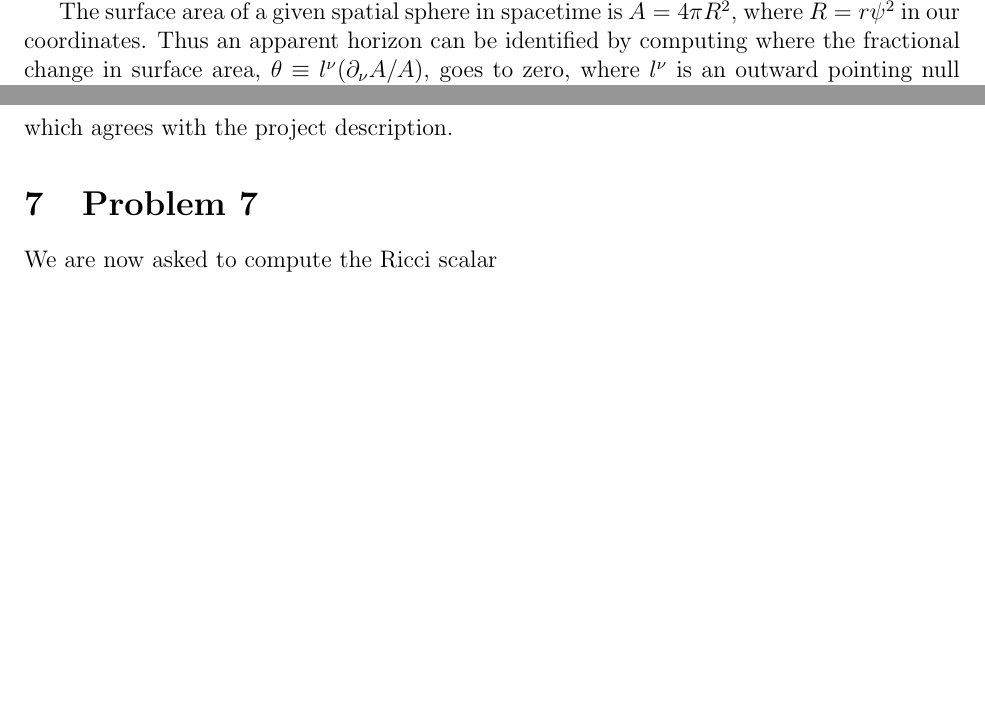
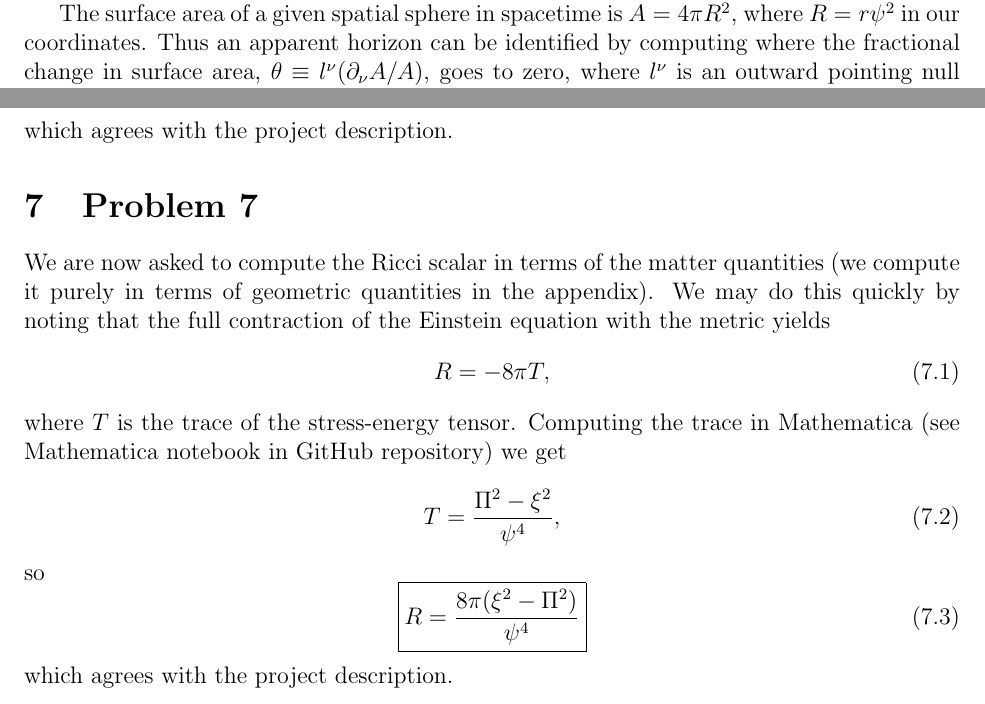
Before and after one commit to aapandy2/numerical_GR_practice_projects, a LaTeX document (Project 2/num_GR_project_2.tex): two parts of pages 6 and 7 of 23 before the commit and two parts of pages 7 and 8 of 24 after it, joined at a grey line, cut at the place of the change, the shorter picture padded with empty space. Compiled offline with pdfLaTeX.

Commit message:
updated writeup

```diff
--- a/Project 2/num_GR_project_2.tex
+++ b/Project 2/num_GR_project_2.tex
@@ -278,7 +289,19 @@ which may be rearranged to yield
 which agrees with the project description.
 
 \section{Problem 7}
-We are now asked to compute the Ricci scalar
+We are now asked to compute the Ricci scalar in terms of the matter quantities (we compute it purely in terms of geometric quantities in the appendix).  We may do this quickly by noting that the full contraction of the Einstein equation with the metric yields
+\begin{equation}
+R = - 8 \pi T,
+\end{equation}
+where $T$ is the trace of the stress-energy tensor.  Computing the trace in Mathematica (see Mathematica notebook in GitHub repository) we get
+\begin{equation}
+T = \frac{\Pi^2 - \xi^2}{\psi^4},
+\end{equation}
+so
+\begin{equation}
+\boxed{ R = \frac{8 \pi (\xi^2 - \Pi^2)}{\psi^4} }
+\end{equation}
+which agrees with the project description.
 
 \begin{thebibliography}{widestlabel}
 	\bibitem{Pretorius06}
```
Also changed, not shown: Project 2/conv_plot.pdf (added), Project 2/num_GR_project_2.pdf, Project 2/num_GR_project_2.tex (11 more changed lines).
